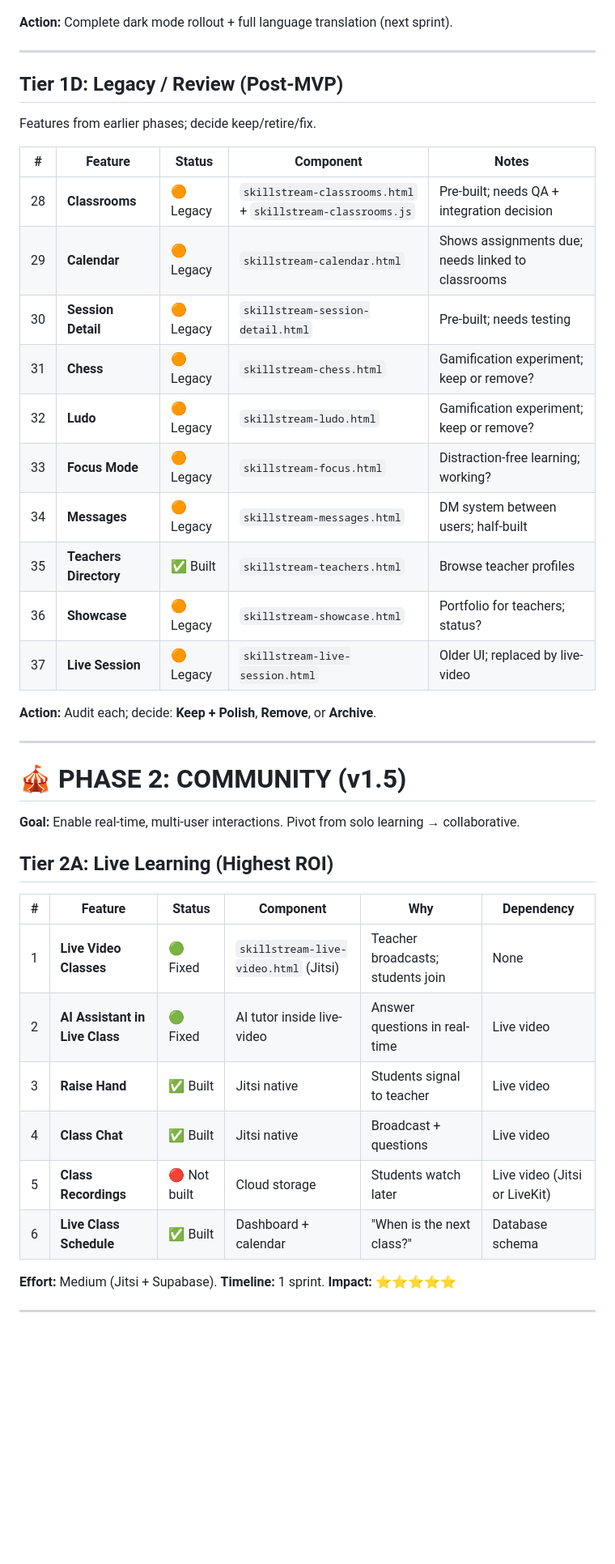
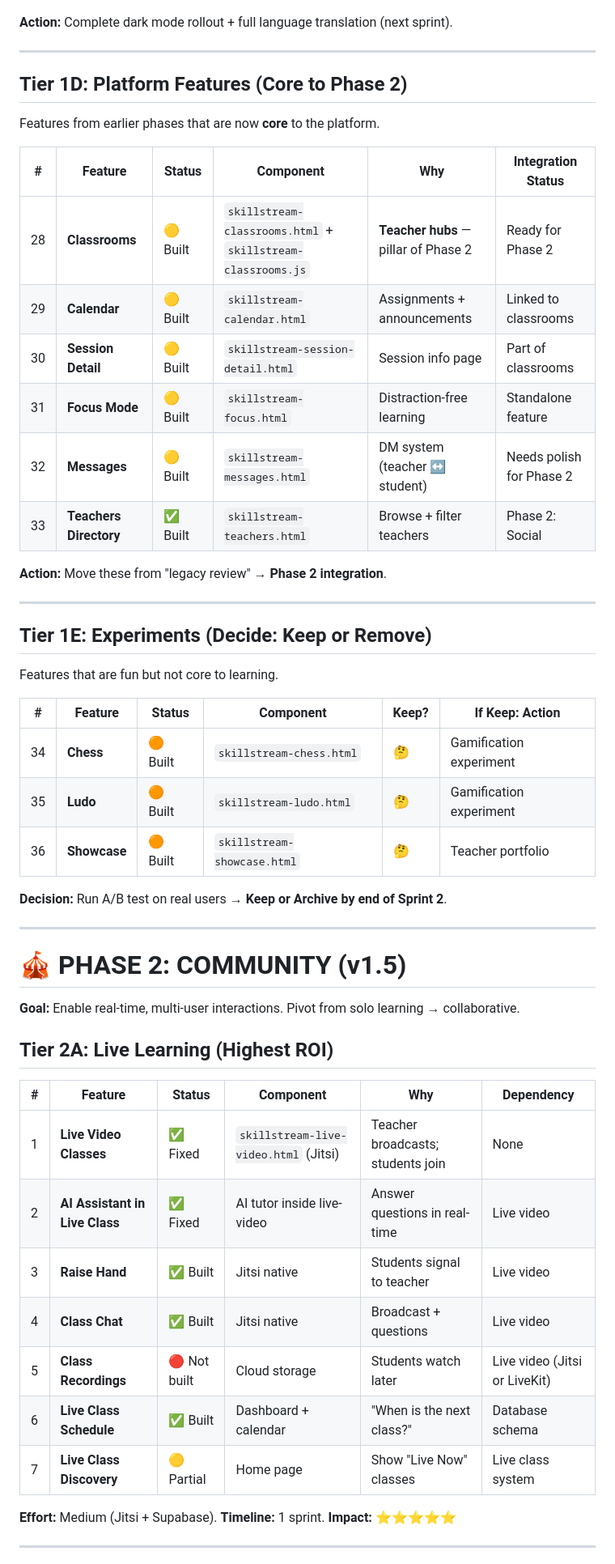
Before and after one commit to 312grider-rgb/gshoddow, a Markdown page: FEATURE_ROADMAP.md, the part around one of its changes. Shown at 81% size. Drawn GitHub-style; blank space fills up the shorter version.

```diff
--- a/FEATURE_ROADMAP.md
+++ b/FEATURE_ROADMAP.md
@@ -84,23 +84,32 @@ Features that aren't flashy but make the platform feel professional.
 
 ---
 
-## Tier 1D: Legacy / Review (Post-MVP)
-Features from earlier phases; decide keep/retire/fix.
+## Tier 1D: Platform Features (Core to Phase 2)
+Features from earlier phases that are now **core** to the platform.
 
-| # | Feature | Status | Component | Notes |
-|---|---------|--------|-----------|-------|
-| 28 | **Classrooms** | 🟠 Legacy | `skillstream-classrooms.html` + `skillstream-classrooms.js` | Pre-built; needs QA + integration decision |
-| 29 | **Calendar** | 🟠 Legacy | `skillstream-calendar.html` | Shows assignments due; needs linked to classrooms |
-| 30 | **Session Detail** | 🟠 Legacy | `skillstream-session-detail.html` | Pre-built; needs testing |
-| 31 | **Chess** | 🟠 Legacy | `skillstream-chess.html` | Gamification experiment; keep or remove? |
-| 32 | **Ludo** | 🟠 Legacy | `skillstream-ludo.html` | Gamification experiment; keep or remove? |
-| 33 | **Focus Mode** | 🟠 Legacy | `skillstream-focus.html` | Distraction-free learning; working? |
-| 34 | **Messages** | 🟠 Legacy | `skillstream-messages.html` | DM system between users; half-built |
-| 35 | **Teachers Directory** | ✅ Built | `skillstream-teachers.html` | Browse teacher profiles |
-| 36 | **Showcase** | 🟠 Legacy | `skillstream-showcase.html` | Portfolio for teachers; status? |
-| 37 | **Live Session** | 🟠 Legacy | `skillstream-live-session.html` | Older UI; replaced by live-video |
+| # | Feature | Status | Component | Why | Integration Status |
+|---|---------|--------|-----------|-----|-------------------|
+| 28 | **Classrooms** | 🟡 Built | `skillstream-classrooms.html` + `skillstream-classrooms.js` | **Teacher hubs** — pillar of Phase 2 | Ready for Phase 2 |
+| 29 | **Calendar** | 🟡 Built | `skillstream-calendar.html` | Assignments + announcements | Linked to classrooms |
+| 30 | **Session Detail** | 🟡 Built | `skillstream-session-detail.html` | Session info page | Part of classrooms |
+| 31 | **Focus Mode** | 🟡 Built | `skillstream-focus.html` | Distraction-free learning | Standalone feature |
+| 32 | **Messages** | 🟡 Built | `skillstream-messages.html` | DM system (teacher ↔ student) | Needs polish for Phase 2 |
+| 33 | **Teachers Directory** | ✅ Built | `skillstream-teachers.html` | Browse + filter teachers | Phase 2: Social |
 
-**Action:** Audit each; decide: **Keep + Polish**, **Remove**, or **Archive**.
+**Action:** Move these from "legacy review" → **Phase 2 integration**.
+
+---
+
+## Tier 1E: Experiments (Decide: Keep or Remove)
+Features that are fun but not core to learning.
+
+| # | Feature | Status | Component | Keep? | If Keep: Action |
+|---|---------|--------|-----------|-------|-----------------|
+| 34 | **Chess** | 🟠 Built | `skillstream-chess.html` | 🤔 | Gamification experiment |
+| 35 | **Ludo** | 🟠 Built | `skillstream-ludo.html` | 🤔 | Gamification experiment |
+| 36 | **Showcase** | 🟠 Built | `skillstream-showcase.html` | 🤔 | Teacher portfolio |
+
+**Decision:** Run A/B test on real users → **Keep or Archive by end of Sprint 2**.
 
 ---
 
@@ -112,12 +121,13 @@ Features from earlier phases; decide keep/retire/fix.
 
 | # | Feature | Status | Component | Why | Dependency |
 |---|---------|--------|-----------|-----|------------|
-| 1 | **Live Video Classes** | 🟢 Fixed | `skillstream-live-video.html` (Jitsi) | Teacher broadcasts; students join | None |
-| 2 | **AI Assistant in Live Class** | 🟢 Fixed | AI tutor inside live-video | Answer questions in real-time | Live video |
+| 1 | **Live Video Classes** | ✅ Fixed | `skillstream-live-video.html` (Jitsi) | Teacher broadcasts; students join | None |
+| 2 | **AI Assistant in Live Class** | ✅ Fixed | AI tutor inside live-video | Answer questions in real-time | Live video |
 | 3 | **Raise Hand** | ✅ Built | Jitsi native | Students signal to teacher | Live video |
 | 4 | **Class Chat** | ✅ Built | Jitsi native | Broadcast + questions | Live video |
 | 5 | **Class Recordings** | 🔴 Not built | Cloud storage | Students watch later | Live video (Jitsi or LiveKit) |
 | 6 | **Live Class Schedule** | ✅ Built | Dashboard + calendar | "When is the next class?" | Database schema |
+| 7 | **Live Class Discovery** | 🟡 Partial | Home page | Show "Live Now" classes | Live class system |
 
 **Effort:** Medium (Jitsi + Supabase). **Timeline:** 1 sprint. **Impact:** ⭐⭐⭐⭐⭐
 
```
Also changed, not shown: other parts of FEATURE_ROADMAP.md (+66 -35 lines).
